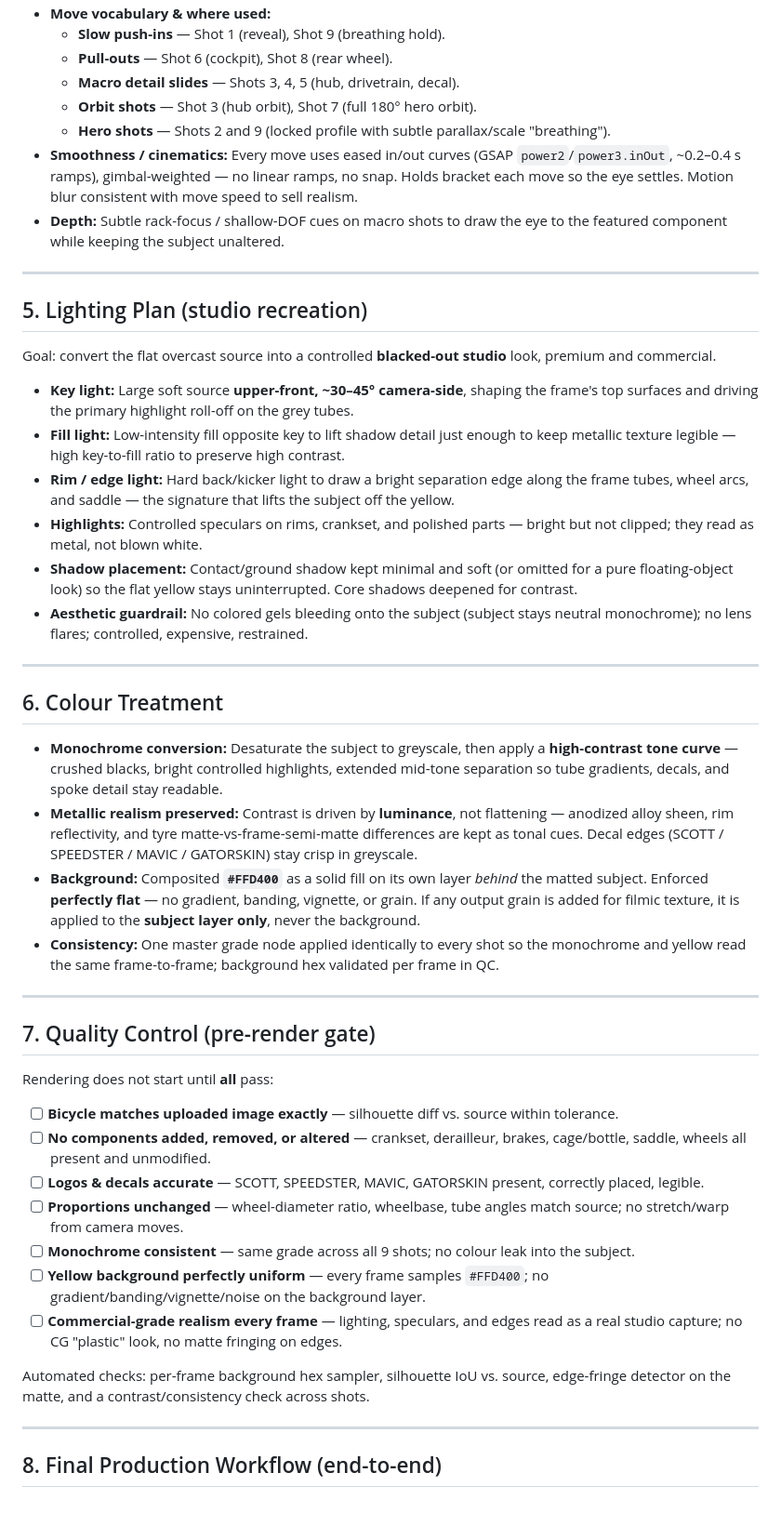
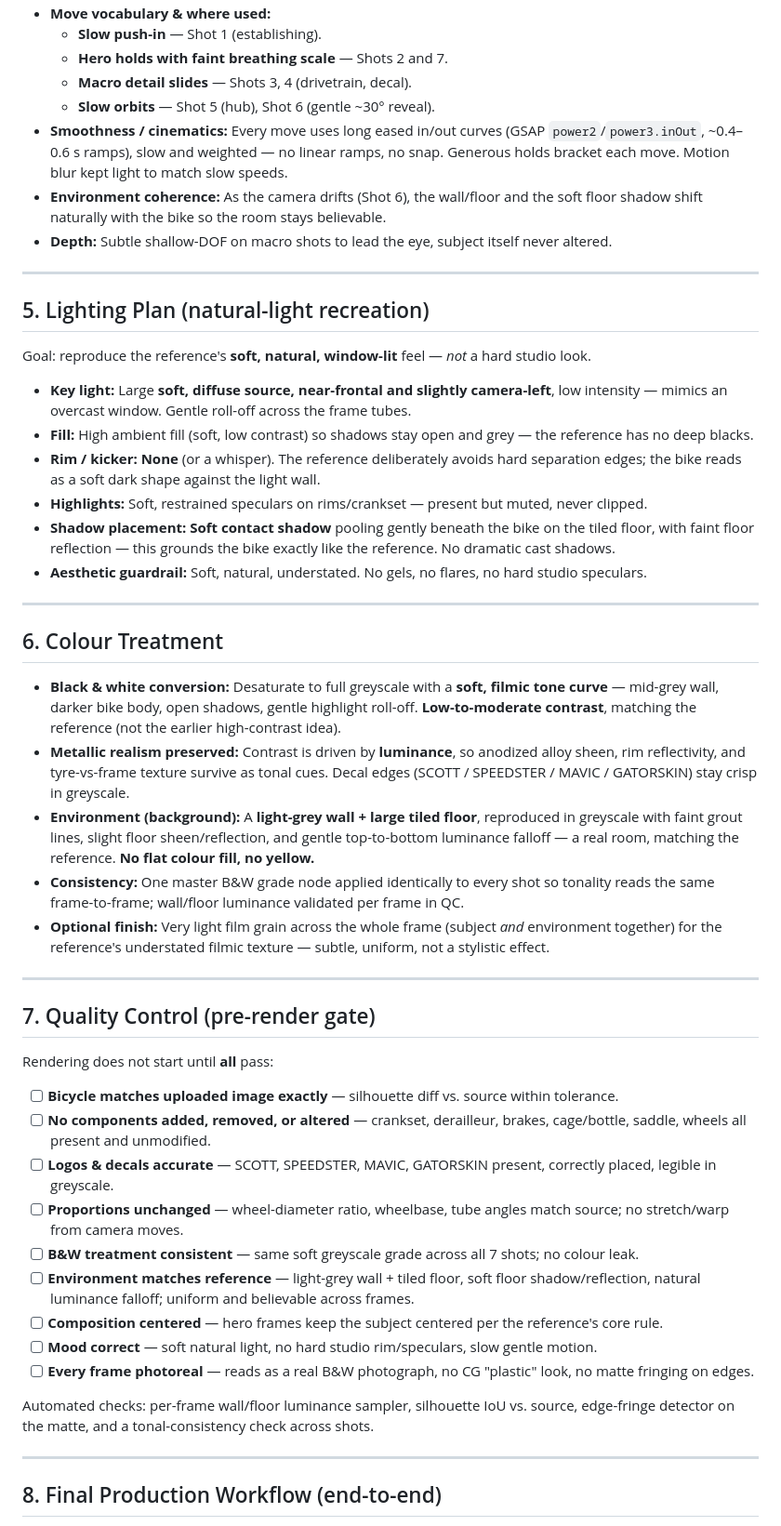
Before and after one commit to dishishah0898-cpu/Video--editing, a Markdown page: projects/bikereel/PRODUCTION_PLAN.md, the part around one of its changes. Shown at 93% size. GitHub-like rendering.

```diff
--- a/projects/bikereel/PRODUCTION_PLAN.md
+++ b/projects/bikereel/PRODUCTION_PLAN.md
@@ -83,33 +79,34 @@ Target length **~20 s**, 9 shots. Durations tuned for a premium, unhurried caden
 - **Move vocabulary & where used:**
-  - **Slow push-ins** — Shot 1 (reveal), Shot 9 (breathing hold).
-  - **Pull-outs** — Shot 6 (cockpit), Shot 8 (rear wheel).
-  - **Macro detail slides** — Shots 3, 4, 5 (hub, drivetrain, decal).
-  - **Orbit shots** — Shot 3 (hub orbit), Shot 7 (full 180° hero orbit).
-  - **Hero shots** — Shots 2 and 9 (locked profile with subtle parallax/scale "breathing").
-- **Smoothness / cinematics:** Every move uses eased in/out curves (GSAP `power2`/`power3.inOut`, ~0.2–0.4 s ramps), gimbal-weighted — no linear ramps, no snap. Holds bracket each move so the eye settles. Motion blur consistent with move speed to sell realism.
-- **Depth:** Subtle rack-focus / shallow-DOF cues on macro shots to draw the eye to the featured component while keeping the subject unaltered.
+  - **Slow push-in** — Shot 1 (establishing).
+  - **Hero holds with faint breathing scale** — Shots 2 and 7.
+  - **Macro detail slides** — Shots 3, 4 (drivetrain, decal).
+  - **Slow orbits** — Shot 5 (hub), Shot 6 (gentle ~30° reveal).
+- **Smoothness / cinematics:** Every move uses long eased in/out curves (GSAP `power2`/`power3.inOut`, ~0.4–0.6 s ramps), slow and weighted — no linear ramps, no snap. Generous holds bracket each move. Motion blur kept light to match slow speeds.
+- **Environment coherence:** As the camera drifts (Shot 6), the wall/floor and the soft floor shadow shift naturally with the bike so the room stays believable.
+- **Depth:** Subtle shallow-DOF on macro shots to lead the eye, subject itself never altered.
 
 ---
 
-## 5. Lighting Plan (studio recreation)
+## 5. Lighting Plan (natural-light recreation)
 
-Goal: convert the flat overcast source into a controlled **blacked-out studio** look, premium and commercial.
+Goal: reproduce the reference's **soft, natural, window-lit** feel — *not* a hard studio look.
 
-- **Key light:** Large soft source **upper-front, ~30–45° camera-side**, shaping the frame's top surfaces and driving the primary highlight roll-off on the grey tubes.
-- **Fill light:** Low-intensity fill opposite key to lift shadow detail just enough to keep metallic texture legible — high key-to-fill ratio to preserve high contrast.
-- **Rim / edge light:** Hard back/kicker light to draw a bright separation edge along the frame tubes, wheel arcs, and saddle — the signature that lifts the subject off the yellow.
-- **Highlights:** Controlled speculars on rims, crankset, and polished parts — bright but not clipped; they read as metal, not blown white.
-- **Shadow placement:** Contact/ground shadow kept minimal and soft (or omitted for a pure floating-object look) so the flat yellow stays uninterrupted. Core shadows deepened for contrast.
-- **Aesthetic guardrail:** No colored gels bleeding onto the subject (subject stays neutral monochrome); no lens flares; controlled, expensive, restrained.
+- **Key light:** Large **soft, diffuse source, near-frontal and slightly camera-left**, low intensity — mimics an overcast window. Gentle roll-off across the frame tubes.
+- **Fill:** High ambient fill (soft, low contrast) so shadows stay open and grey — the reference has no deep blacks.
+- **Rim / kicker:** **None** (or a whisper). The reference deliberately avoids hard separation edges; the bike reads as a soft dark shape against the light wall.
+- **Highlights:** Soft, restrained speculars on rims/crankset — present but muted, never clipped.
+- **Shadow placement:** **Soft contact shadow** pooling gently beneath the bike on the tiled floor, with faint floor reflection — this grounds the bike exactly like the reference. No dramatic cast shadows.
+- **Aesthetic guardrail:** Soft, natural, understated. No gels, no flares, no hard studio speculars.
 
 ---
 
 ## 6. Colour Treatment
 
-- **Monochrome conversion:** Desaturate the subject to greyscale, then apply a **high-contrast tone curve** — crushed blacks, bright controlled highlights, extended mid-tone separation so tube gradients, decals, and spoke detail stay readable.
-- **Metallic realism preserved:** Contrast is driven by **luminance**, not flattening — anodized alloy sheen, rim reflectivity, and tyre matte-vs-frame-semi-matte differences are kept as tonal cues. Decal edges (SCOTT / SPEEDSTER / MAVIC / GATORSKIN) stay crisp in greyscale.
-- **Background:** Composited **`#FFD400`** as a solid fill on its own layer *behind* the matted subject. Enforced **perfectly flat** — no gradient, banding, vignette, or grain. If any output grain is added for filmic texture, it is applied to the **subject layer only**, never the background.
-- **Consistency:** One master grade node applied identically to every shot so the monochrome and yellow read the same frame-to-frame; background hex validated per frame in QC.
+- **Black & white conversion:** Desaturate to full greyscale with a **soft, filmic tone curve** — mid-grey wall, darker bike body, open shadows, gentle highlight roll-off. **Low-to-moderate contrast**, matching the reference (not the earlier high-contrast idea).
+- **Metallic realism preserved:** Contrast is driven by **luminance**, so anodized alloy sheen, rim reflectivity, and tyre-vs-frame texture survive as tonal cues. Decal edges (SCOTT / SPEEDSTER / MAVIC / GATORSKIN) stay crisp in greyscale.
+- **Environment (background):** A **light-grey wall + large tiled floor**, reproduced in greyscale with faint grout lines, slight floor sheen/reflection, and gentle top-to-bottom luminance falloff — a real room, matching the reference. **No flat colour fill, no yellow.**
+- **Consistency:** One master B&W grade node applied identically to every shot so tonality reads the same frame-to-frame; wall/floor luminance validated per frame in QC.
+- **Optional finish:** Very light film grain across the whole frame (subject *and* environment together) for the reference's understated filmic texture — subtle, uniform, not a stylistic effect.
 
 ---
 
@@ -119,13 +116,15 @@ Rendering does not start until **all** pass:
 
 - [ ] **Bicycle matches uploaded image exactly** — silhouette diff vs. source within tolerance.
 - [ ] **No components added, removed, or altered** — crankset, derailleur, brakes, cage/bottle, saddle, wheels all present and unmodified.
-- [ ] **Logos & decals accurate** — SCOTT, SPEEDSTER, MAVIC, GATORSKIN present, correctly placed, legible.
+- [ ] **Logos & decals accurate** — SCOTT, SPEEDSTER, MAVIC, GATORSKIN present, correctly placed, legible in greyscale.
 - [ ] **Proportions unchanged** — wheel-diameter ratio, wheelbase, tube angles match source; no stretch/warp from camera moves.
-- [ ] **Monochrome consistent** — same grade across all 9 shots; no colour leak into the subject.
-- [ ] **Yellow background perfectly uniform** — every frame samples `#FFD400`; no gradient/banding/vignette/noise on the background layer.
-- [ ] **Commercial-grade realism every frame** — lighting, speculars, and edges read as a real studio capture; no CG "plastic" look, no matte fringing on edges.
+- [ ] **B&W treatment consistent** — same soft greyscale grade across all 7 shots; no colour leak.
+- [ ] **Environment matches reference** — light-grey wall + tiled floor, soft floor shadow/reflection, natural luminance falloff; uniform and believable across frames.
+- [ ] **Composition centered** — hero frames keep the subject centered per the reference's core rule.
+- [ ] **Mood correct** — soft natural light, no hard studio rim/speculars, slow gentle motion.
+- [ ] **Every frame photoreal** — reads as a real B&W photograph, no CG "plastic" look, no matte fringing on edges.
 
-Automated checks: per-frame background hex sampler, silhouette IoU vs. source, edge-fringe detector on the matte, and a contrast/consistency check across shots.
+Automated checks: per-frame wall/floor luminance sampler, silhouette IoU vs. source, edge-fringe detector on the matte, and a tonal-consistency check across shots.
 
 ---
 
```
Also changed, not shown: other parts of projects/bikereel/PRODUCTION_PLAN.md (+49 -53 lines).
